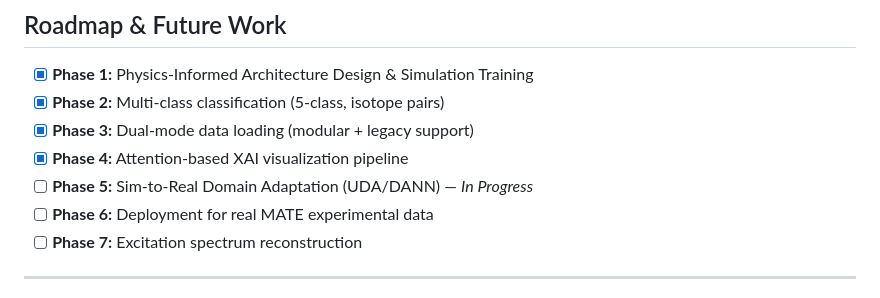
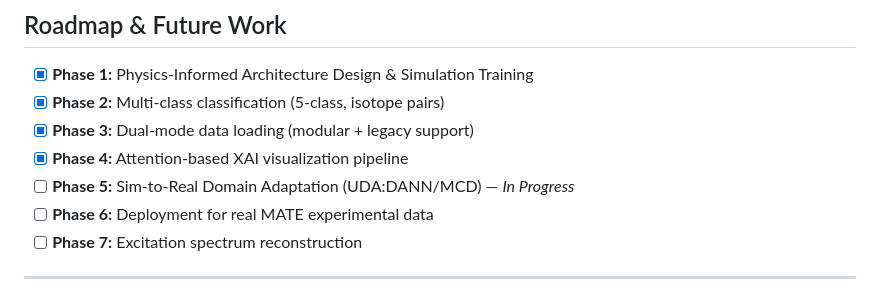
Before and after one commit to Edfghdrtxxx/MATE-Event-Classifier-DL, a Markdown page: README.md, the part around the change. GitHub-like rendering.

```diff
--- a/README.md
+++ b/README.md
@@ -196,7 +196,7 @@ These features encode the **geometric shape** of particle tracks, providing phys
 - [x] **Phase 2:** Multi-class classification (5-class, isotope pairs)
 - [x] **Phase 3:** Dual-mode data loading (modular + legacy support)
 - [x] **Phase 4:** Attention-based XAI visualization pipeline
-- [ ] **Phase 5:** Sim-to-Real Domain Adaptation (UDA/DANN) — *In Progress*
+- [ ] **Phase 5:** Sim-to-Real Domain Adaptation (UDA:DANN/MCD) — *In Progress*
 - [ ] **Phase 6:** Deployment for real MATE experimental data
 - [ ] **Phase 7:** Excitation spectrum reconstruction
 
```
